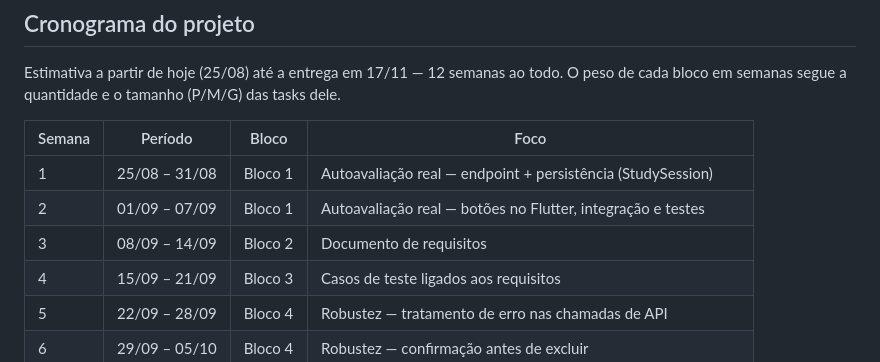
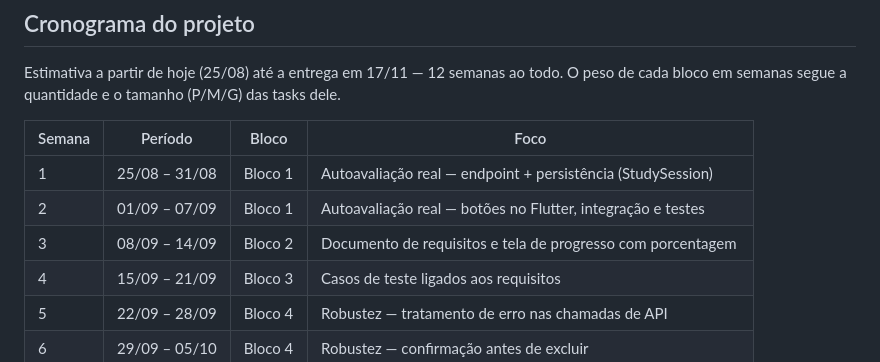
Before and after one commit to lazoskii/mojiki_app, a Markdown page: README.md, the part around the change. Drawn GitHub-style.

Commit message:
update semana 3

```diff
--- a/README.md
+++ b/README.md
@@ -93,7 +93,7 @@ Estimativa a partir de hoje (25/08) até a entrega em 17/11 — 12 semanas ao to
 |---|---|---|---|
 | 1 | 25/08 – 31/08 | Bloco 1 | Autoavaliação real — endpoint + persistência (StudySession) |
 | 2 | 01/09 – 07/09 | Bloco 1 | Autoavaliação real — botões no Flutter, integração e testes |
-| 3 | 08/09 – 14/09 | Bloco 2 | Documento de requisitos |
+| 3 | 08/09 – 14/09 | Bloco 2 | Documento de requisitos e tela de progresso com porcentagem |
 | 4 | 15/09 – 21/09 | Bloco 3 | Casos de teste ligados aos requisitos |
 | 5 | 22/09 – 28/09 | Bloco 4 | Robustez — tratamento de erro nas chamadas de API |
 | 6 | 29/09 – 05/10 | Bloco 4 | Robustez — confirmação antes de excluir |
```
